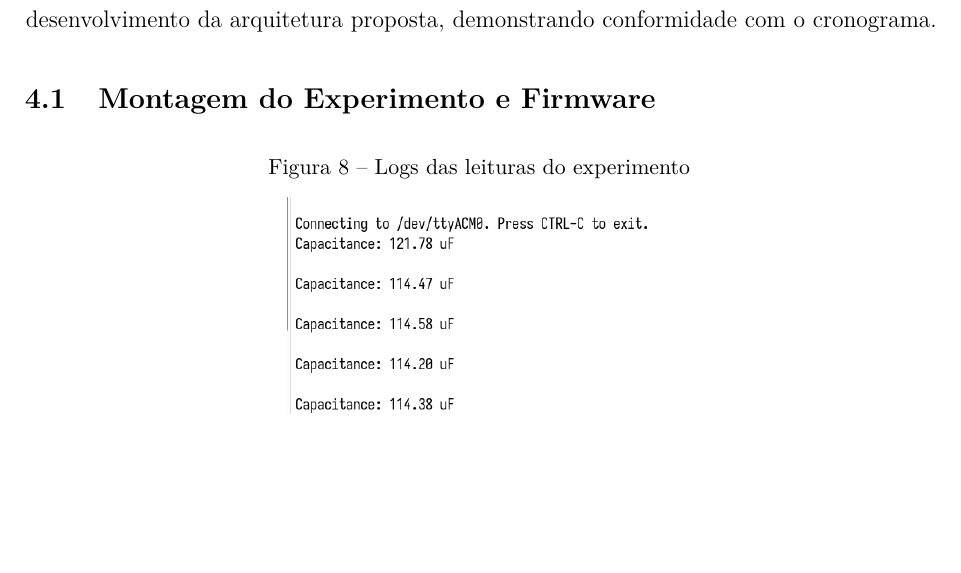
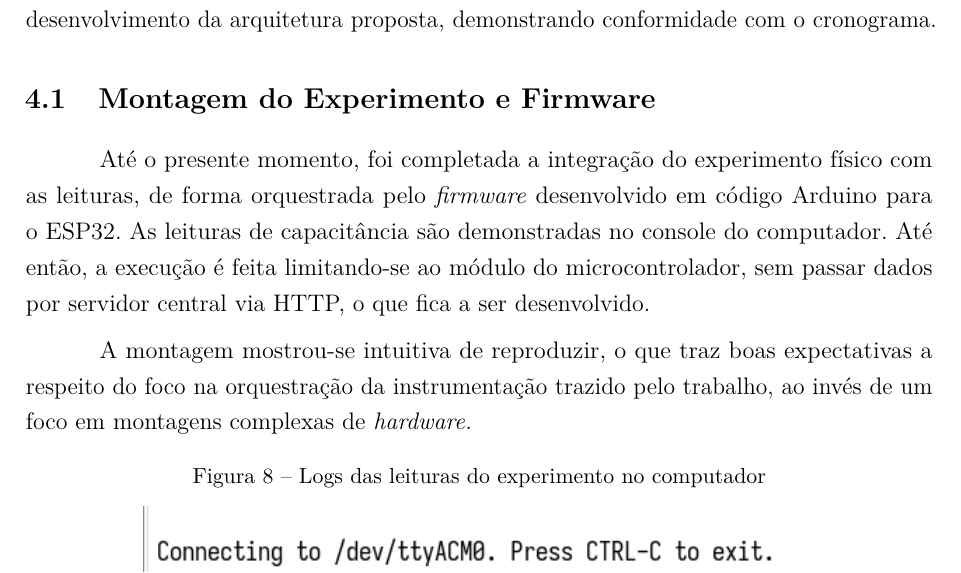
Before and after one commit to wilyJ80/review, a LaTeX thesis (tcc1/monografia/doc/monografia.tex, which reads tcc1/monografia/doc/caps/4ResultadosPreliminares.tex): part of page 36 of 41, cut so that both start at the same text, the shorter picture padded with empty space. Compiled offline with pdfLaTeX.

Commit message:
feat: results draft

```diff
--- a/tcc1/monografia/doc/caps/4ResultadosPreliminares.tex
+++ b/tcc1/monografia/doc/caps/4ResultadosPreliminares.tex
@@ -2,9 +2,12 @@
 Nesta seção, são apresentados os resultados alcançados até o momento na fase de desenvolvimento da Prova de Conceito (PoC). Estes resultados avaliam o progresso do desenvolvimento da arquitetura proposta, demonstrando conformidade com o cronograma.
 
 \section{Montagem do Experimento e Firmware}
+Até o presente momento, foi completada a integração do experimento físico com as leituras, de forma orquestrada pelo \textit{firmware} desenvolvido em código Arduino para o ESP32. As leituras de capacitância são demonstradas no console do computador. Até então, a execução é feita limitando-se ao módulo do microcontrolador, sem passar dados por servidor central via HTTP, o que fica a ser desenvolvido.
+
+A montagem mostrou-se intuitiva de reproduzir, o que traz boas expectativas a respeito do foco na orquestração da instrumentação trazido pelo trabalho, ao invés de um foco em montagens complexas de \textit{hardware.}
 
 \begin{figure}[H]
 	\centering
-	\caption{\label{logs}Logs das leituras do experimento}
-	\includegraphics[scale=0.4]{logs}
+	\caption{\label{logs}Logs das leituras do experimento no computador}
+	\includegraphics[scale=0.7]{logs}
 \end{figure}
```
